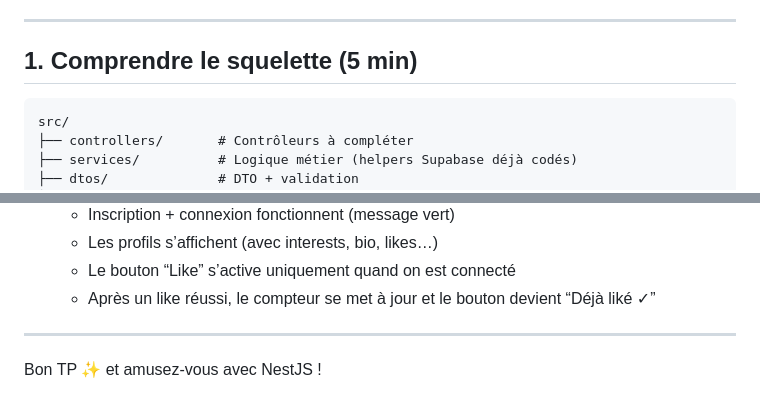
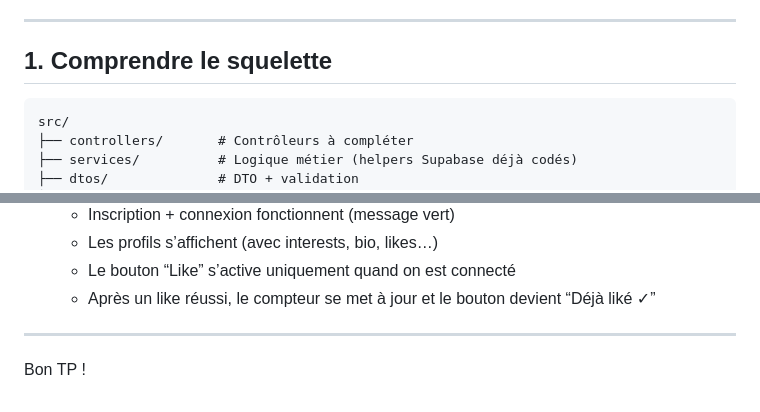
Before and after one commit to DimosMssd/tp2-nest-dating-app-v1, a Markdown page: Readme.md, 2 parts joined by grey strips. GitHub-like rendering.

Commit message:
modif du readme

````diff
--- a/nest-dating-app/TP2.md
+++ b/Readme.md
@@ -25,7 +25,7 @@
 
 ---
 
-## 1. Comprendre le squelette (5 min)
+## 1. Comprendre le squelette
 
 ```
 src/
@@ -170,4 +170,4 @@ Après avoir implémenté la méthode, testez sur `http://localhost:3000` :
    - Après un like réussi, le compteur se met à jour et le bouton devient “Déjà liké ✓”
 ---
 
-Bon TP ✨ et amusez-vous avec NestJS !
+Bon TP !
````
